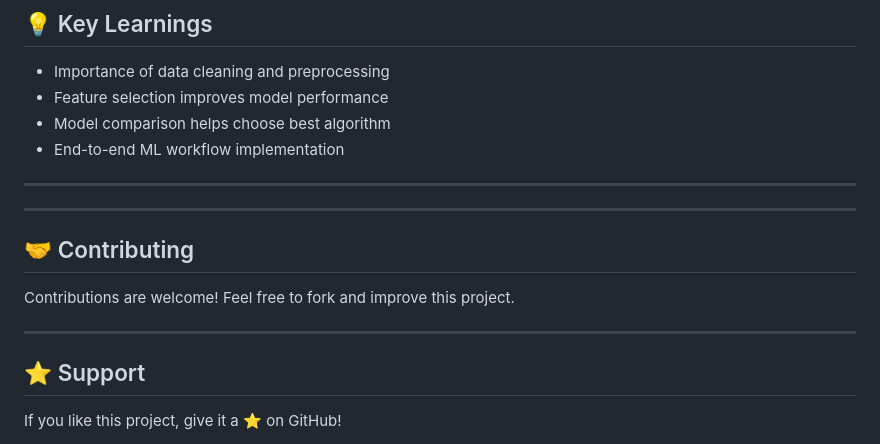
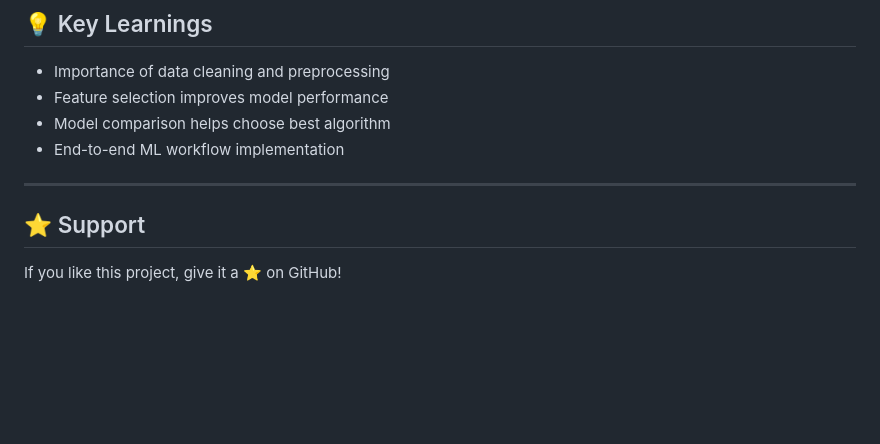
Before and after one commit to Devikalahari03/Rainfall-Prediction-using-Machine-Learning, a Markdown page: README.md, the part around one of its changes. Rendered like a GitHub page; blank space fills up the shorter version.

```diff
--- a/README.md
+++ b/README.md
@@ -171,14 +171,6 @@ http://127.0.0.1:5000/
 
 ---
 
----
-
-## 🤝 Contributing
-
-Contributions are welcome! Feel free to fork and improve this project.
-
----
-
 ## ⭐ Support
 
 If you like this project, give it a ⭐ on GitHub!
```
Also changed, not shown: other parts of README.md (+1 -1 lines).
